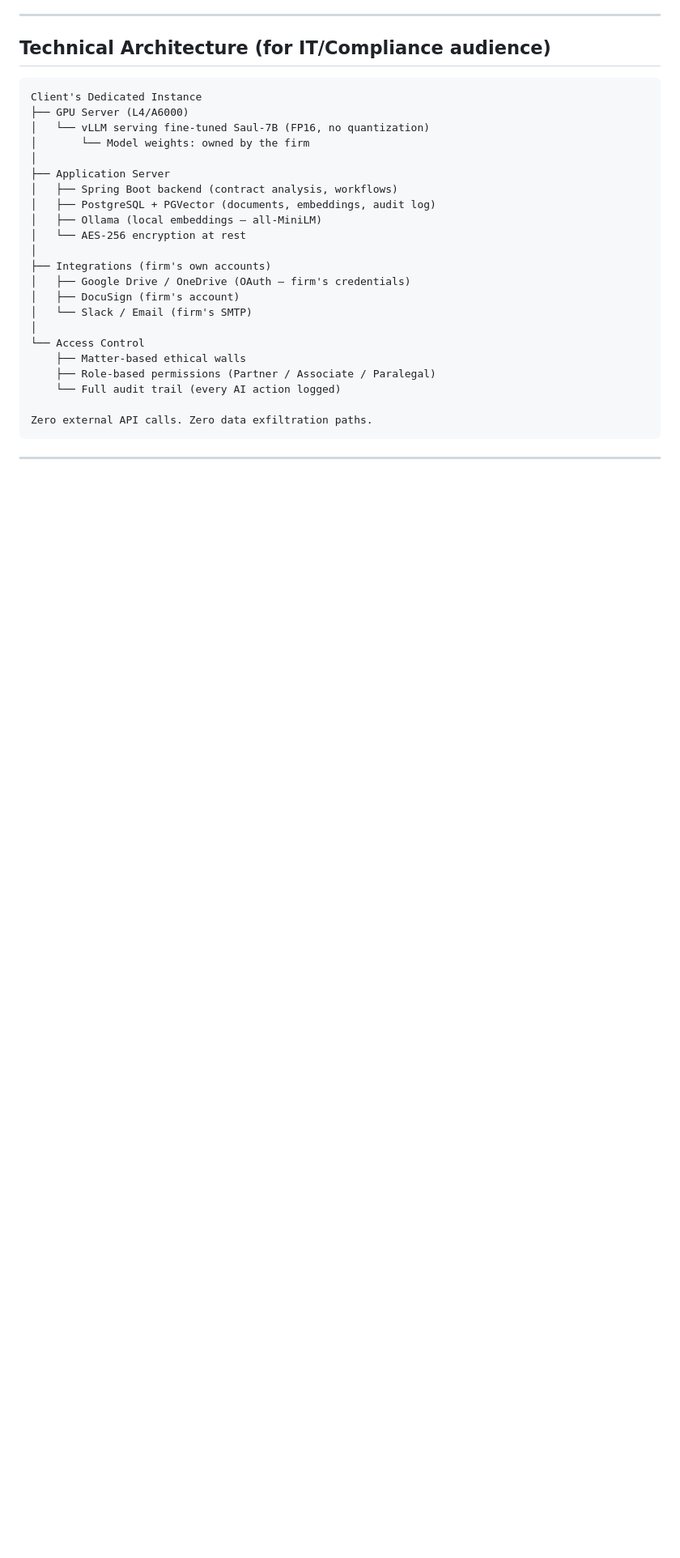
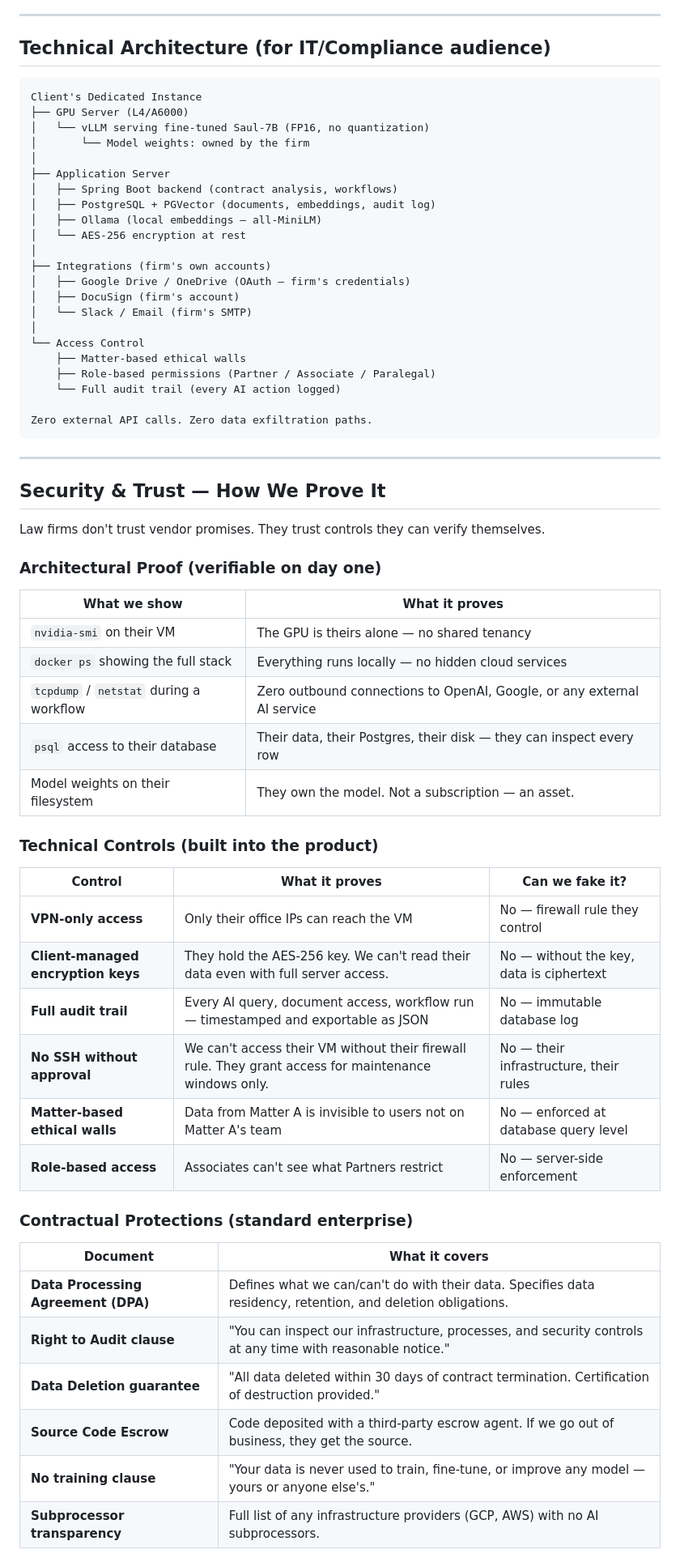
Before and after one commit to jyoti0512shukla/legal-partner, a Markdown page: docs/SALES_PITCH.md, the part around one of its changes. Shown at 81% size. GitHub-like rendering; blank space fills up the shorter version.

Commit message:
docs: add Security & Trust section to sales pitch
Covers architectural proof (nvidia-smi, tcpdump, psql access),
technical controls (VPN, client-managed encryption, audit trail),
contractual protections (DPA, right to audit, escrow, no-training),
and competitor comparison on trust questions.

Co-Authored-By: Claude Opus 4.6 (1M context) <noreply@anthropic.com>

```diff
--- a/docs/SALES_PITCH.md
+++ b/docs/SALES_PITCH.md
@@ -176,3 +176,39 @@ Zero external API calls. Zero data exfiltration paths.
 
 ---
 
+## Security & Trust — How We Prove It
+
+Law firms don't trust vendor promises. They trust controls they can verify themselves.
+
+### Architectural Proof (verifiable on day one)
+
+| What we show | What it proves |
+|-------------|---------------|
+| `nvidia-smi` on their VM | The GPU is theirs alone — no shared tenancy |
+| `docker ps` showing the full stack | Everything runs locally — no hidden cloud services |
+| `tcpdump` / `netstat` during a workflow | Zero outbound connections to OpenAI, Google, or any external AI service |
+| `psql` access to their database | Their data, their Postgres, their disk — they can inspect every row |
+| Model weights on their filesystem | They own the model. Not a subscription — an asset. |
+
+### Technical Controls (built into the product)
+
+| Control | What it proves | Can we fake it? |
+|---------|---------------|-----------------|
+| **VPN-only access** | Only their office IPs can reach the VM | No — firewall rule they control |
+| **Client-managed encryption keys** | They hold the AES-256 key. We can't read their data even with full server access. | No — without the key, data is ciphertext |
+| **Full audit trail** | Every AI query, document access, workflow run — timestamped and exportable as JSON | No — immutable database log |
+| **No SSH without approval** | We can't access their VM without their firewall rule. They grant access for maintenance windows only. | No — their infrastructure, their rules |
+| **Matter-based ethical walls** | Data from Matter A is invisible to users not on Matter A's team | No — enforced at database query level |
+| **Role-based access** | Associates can't see what Partners restrict | No — server-side enforcement |
+
+### Contractual Protections (standard enterprise)
+
+| Document | What it covers |
+|----------|---------------|
+| **Data Processing Agreement (DPA)** | Defines what we can/can't do with their data. Specifies data residency, retention, and deletion obligations. |
+| **Right to Audit clause** | "You can inspect our infrastructure, processes, and security controls at any time with reasonable notice." |
+| **Data Deletion guarantee** | "All data deleted within 30 days of contract termination. Certification of destruction provided." |
+| **Source Code Escrow** | Code deposited with a third-party escrow agent. If we go out of business, they get the source. |
+| **No training clause** | "Your data is never used to train, fine-tune, or improve any model — yours or anyone else's." |
+| **Subprocessor transparency** | Full list of any infrastructure providers (GCP, AWS) with no AI subprocessors. |
+
```
Also changed, not shown: other parts of docs/SALES_PITCH.md (+20 -0 lines).
